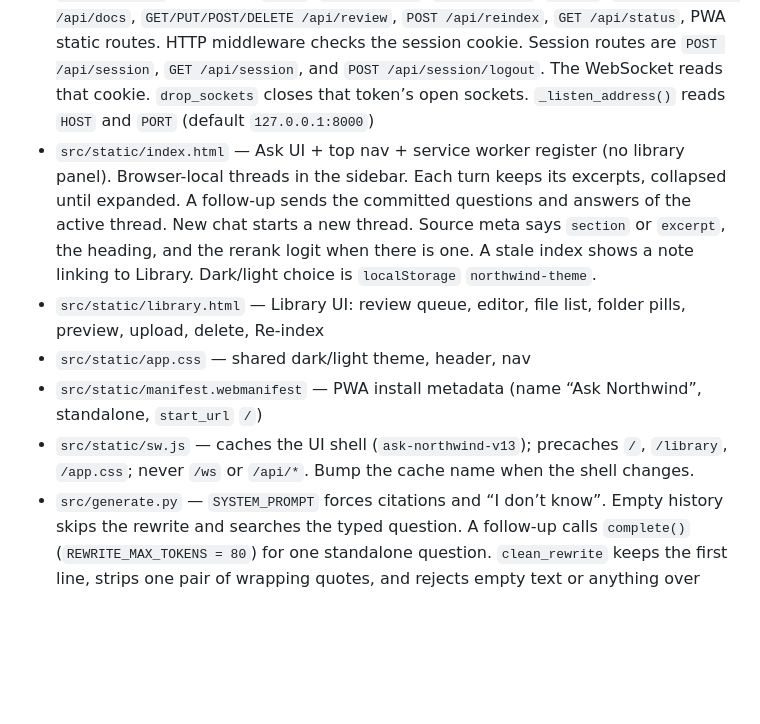
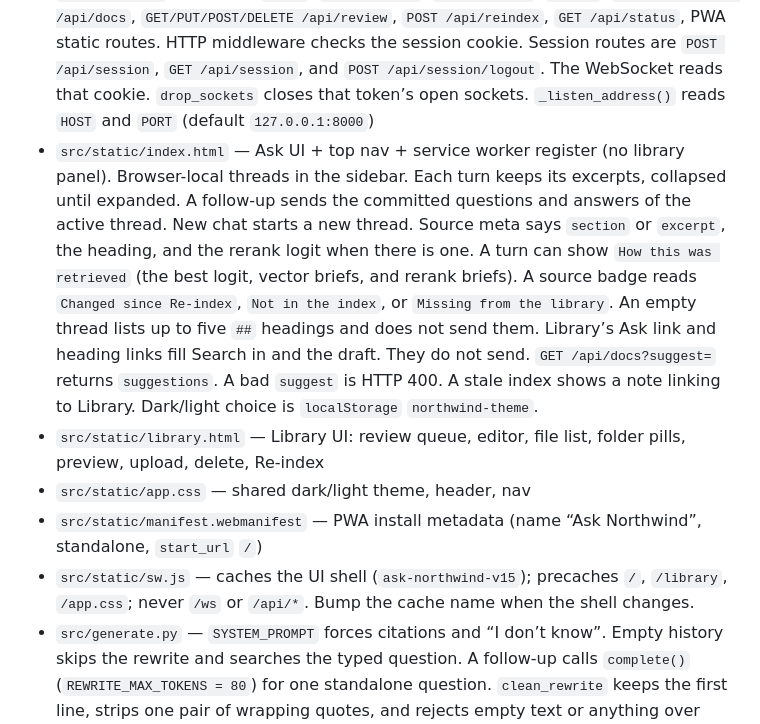
Before and after one commit to vijayyadav1002/rag-app, a Markdown page: AGENTS.md, the part around the change. Rendered like a GitHub page; blank space fills up the shorter version.

```diff
--- a/AGENTS.md
+++ b/AGENTS.md
@@ -81,11 +81,11 @@ Library is `GET /library` (`library.html`), not a panel on Ask. The only extra H
 - `src/format_md.py` — LLM rewrite to one `#` title and `##` sections; rejects a bad result
 - `src/auth.py` — website password, session file (`src/sessions.json`), and login throttle. CLI scripts do not import it.
 - `src/server.py` — FastAPI: `GET /`, `GET /library`, `GET /app.css`, `WS /ws`, `GET/POST/DELETE /api/docs`, `GET/PUT/POST/DELETE /api/review`, `POST /api/reindex`, `GET /api/status`, PWA static routes. HTTP middleware checks the session cookie. Session routes are `POST /api/session`, `GET /api/session`, and `POST /api/session/logout`. The WebSocket reads that cookie. `drop_sockets` closes that token’s open sockets. `_listen_address()` reads `HOST` and `PORT` (default `127.0.0.1:8000`)
-- `src/static/index.html` — Ask UI + top nav + service worker register (no library panel). Browser-local threads in the sidebar. Each turn keeps its excerpts, collapsed until expanded. A follow-up sends the committed questions and answers of the active thread. New chat starts a new thread. Source meta says `section` or `excerpt`, the heading, and the rerank logit when there is one. A stale index shows a note linking to Library. Dark/light choice is `localStorage` `northwind-theme`.
+- `src/static/index.html` — Ask UI + top nav + service worker register (no library panel). Browser-local threads in the sidebar. Each turn keeps its excerpts, collapsed until expanded. A follow-up sends the committed questions and answers of the active thread. New chat starts a new thread. Source meta says `section` or `excerpt`, the heading, and the rerank logit when there is one. A turn can show `How this was retrieved` (the best logit, vector briefs, and rerank briefs). A source badge reads `Changed since Re-index`, `Not in the index`, or `Missing from the library`. An empty thread lists up to five `##` headings and does not send them. Library’s Ask link and heading links fill Search in and the draft. They do not send. `GET /api/docs?suggest=` returns `suggestions`. A bad `suggest` is HTTP 400. A stale index shows a note linking to Library. Dark/light choice is `localStorage` `northwind-theme`.
 - `src/static/library.html` — Library UI: review queue, editor, file list, folder pills, preview, upload, delete, Re-index
 - `src/static/app.css` — shared dark/light theme, header, nav
 - `src/static/manifest.webmanifest` — PWA install metadata (name “Ask Northwind”, standalone, `start_url` `/`)
-- `src/static/sw.js` — caches the UI shell (`ask-northwind-v13`); precaches `/`, `/library`, `/app.css`; never `/ws` or `/api/*`. Bump the cache name when the shell changes.
+- `src/static/sw.js` — caches the UI shell (`ask-northwind-v15`); precaches `/`, `/library`, `/app.css`; never `/ws` or `/api/*`. Bump the cache name when the shell changes.
 - `src/generate.py` — `SYSTEM_PROMPT` forces citations and “I don’t know”. Empty history skips the rewrite and searches the typed question. A follow-up calls `complete()` (`REWRITE_MAX_TOKENS = 80`) for one standalone question. `clean_rewrite` keeps the first line, strips one pair of wrapping quotes, and rejects empty text or anything over `RETRIEVAL_QUERY_MAX` (400). Failure falls back to the previous user question plus the new one, capped at 400 characters, with the new question kept intact. `normalize_history` keeps completed pairs only: at most 8 messages, 1500 characters each, 6000 characters total; a trailing user item is dropped and the oldest pairs go first. Citation numbers apply only to this turn’s excerpts. `cli.py` does not pass history.
 - `src/llm.py` — vendor boundary: `complete()` / `stream()`; `LLM_PROVIDER` + `LLM_MODEL` + `LLM_BASE_URL` + `LLM_API_KEY`
 - `src/eval.py` — `TEST_SET` of 20 labeled queries; metric is source-doc recall@k for vector, ungated rerank, and confident rerank; not answer correctness
```
Also changed, not shown: src/LEARNING.md (+4 -3 lines), src/README.md (+2 -2 lines).
